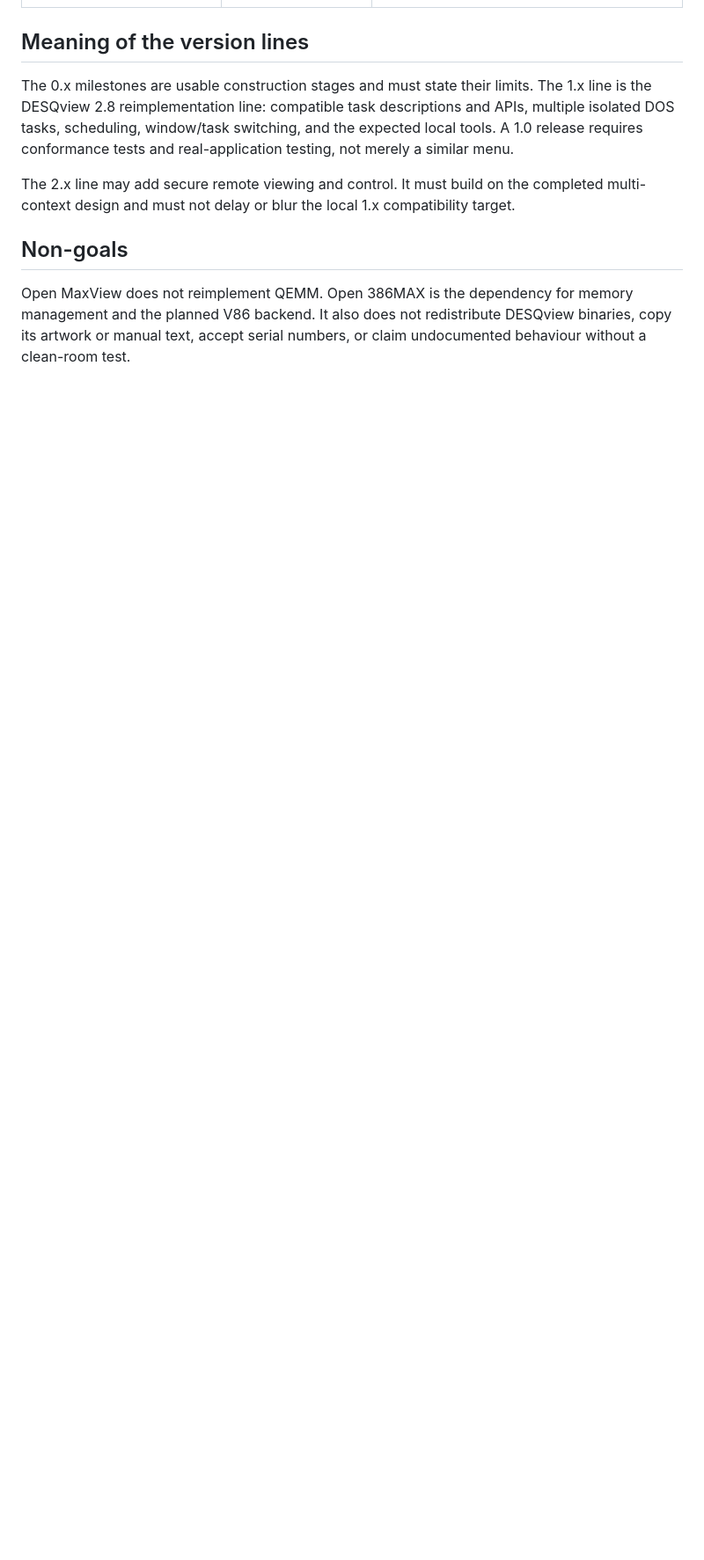
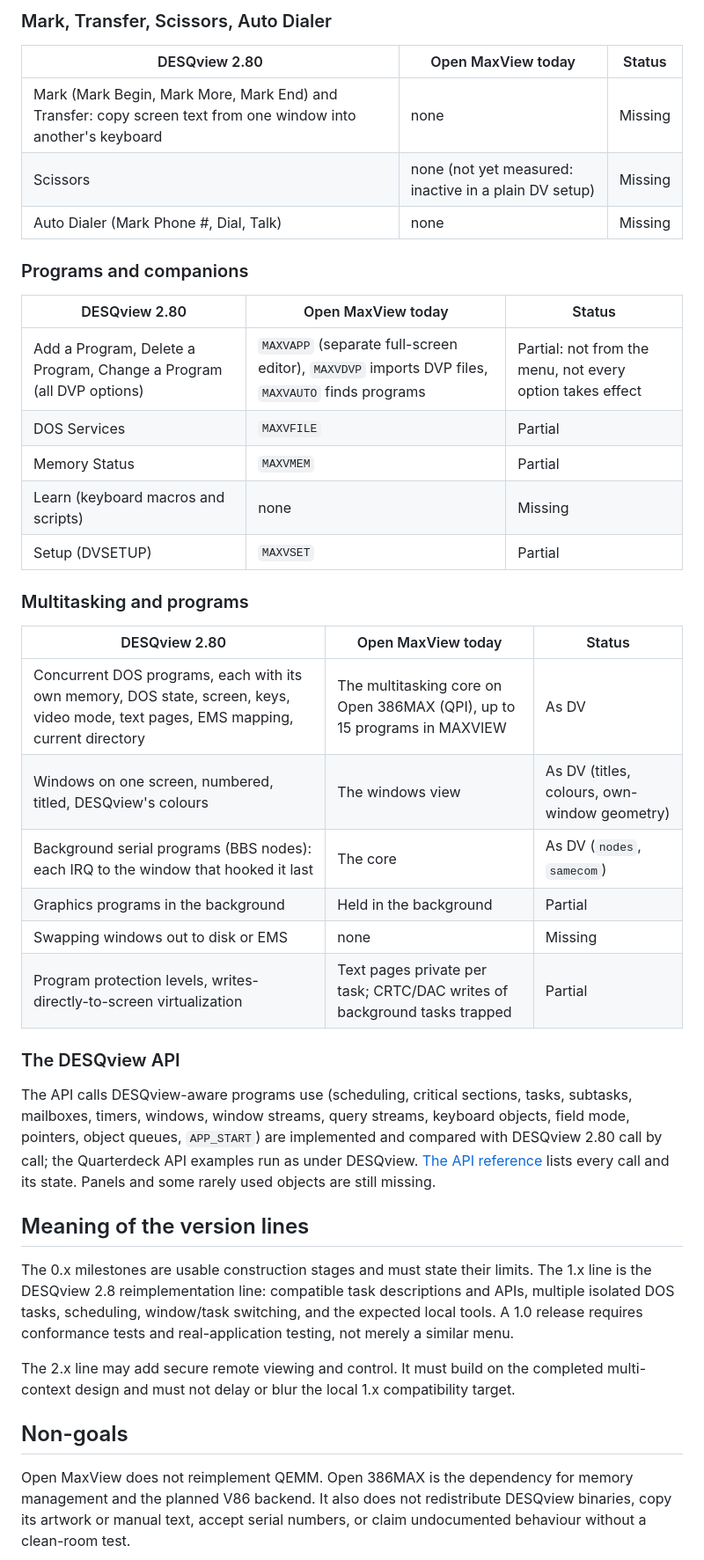
Before and after one commit to geosone/OpenMaxView, a Markdown page: docs/COMPATIBILITY.md, the part around one of its changes. Shown at 88% size. GitHub-like rendering; blank space fills up the shorter version.

```diff
--- a/docs/COMPATIBILITY.md
+++ b/docs/COMPATIBILITY.md
@@ -40,3 +34,41 @@
+### Mark, Transfer, Scissors, Auto Dialer
+
+| DESQview 2.80 | Open MaxView today | Status |
+|---|---|---|
+| Mark (Mark Begin, Mark More, Mark End) and Transfer:  copy screen text from one window into another's keyboard | none | Missing |
+| Scissors | none (not yet measured:  inactive in a plain DV setup) | Missing |
+| Auto Dialer (Mark Phone #, Dial, Talk) | none | Missing |
+
+### Programs and companions
+
+| DESQview 2.80 | Open MaxView today | Status |
+|---|---|---|
+| Add a Program, Delete a Program, Change a Program (all DVP options) | `MAXVAPP` (separate full-screen editor), `MAXVDVP` imports DVP files, `MAXVAUTO` finds programs | Partial:  not from the menu, not every option takes effect |
+| DOS Services | `MAXVFILE` | Partial |
+| Memory Status | `MAXVMEM` | Partial |
+| Learn (keyboard macros and scripts) | none | Missing |
+| Setup (DVSETUP) | `MAXVSET` | Partial |
+
+### Multitasking and programs
+
+| DESQview 2.80 | Open MaxView today | Status |
+|---|---|---|
+| Concurrent DOS programs, each with its own memory, DOS state, screen, keys, video mode, text pages, EMS mapping, current directory | The multitasking core on Open 386MAX (QPI), up to 15 programs in MAXVIEW | As DV |
+| Windows on one screen, numbered, titled, DESQview's colours | The windows view | As DV (titles, colours, own-window geometry) |
+| Background serial programs (BBS nodes):  each IRQ to the window that hooked it last | The core | As DV (`nodes`, `samecom`) |
+| Graphics programs in the background | Held in the background | Partial |
+| Swapping windows out to disk or EMS | none | Missing |
+| Program protection levels, writes-directly-to-screen virtualization | Text pages private per task; CRTC/DAC writes of background tasks trapped | Partial |
+
+### The DESQview API
+
+The API calls DESQview-aware programs use (scheduling, critical sections,
+tasks, subtasks, mailboxes, timers, windows, window streams, query streams,
+keyboard objects, field mode, pointers, object queues, `APP_START`) are
+implemented and compared with DESQview 2.80 call by call; the Quarterdeck
+API examples run as under DESQview. [The API reference](API.md) lists
+every call and its state. Panels and some rarely used objects are still
+missing.
 
 ## Meaning of the version lines
 
```
Also changed, not shown: other parts of docs/COMPATIBILITY.md (+29 -35 lines).
